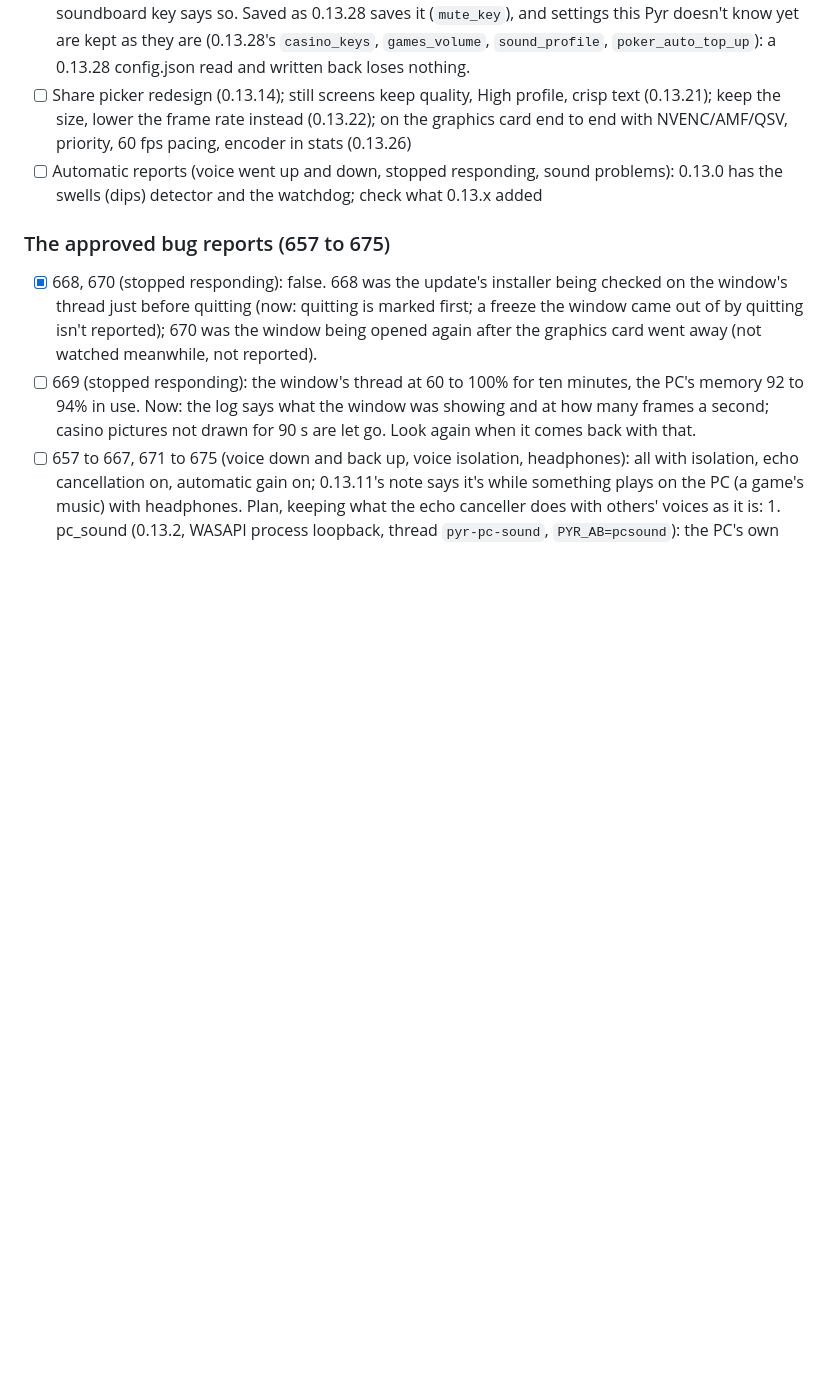
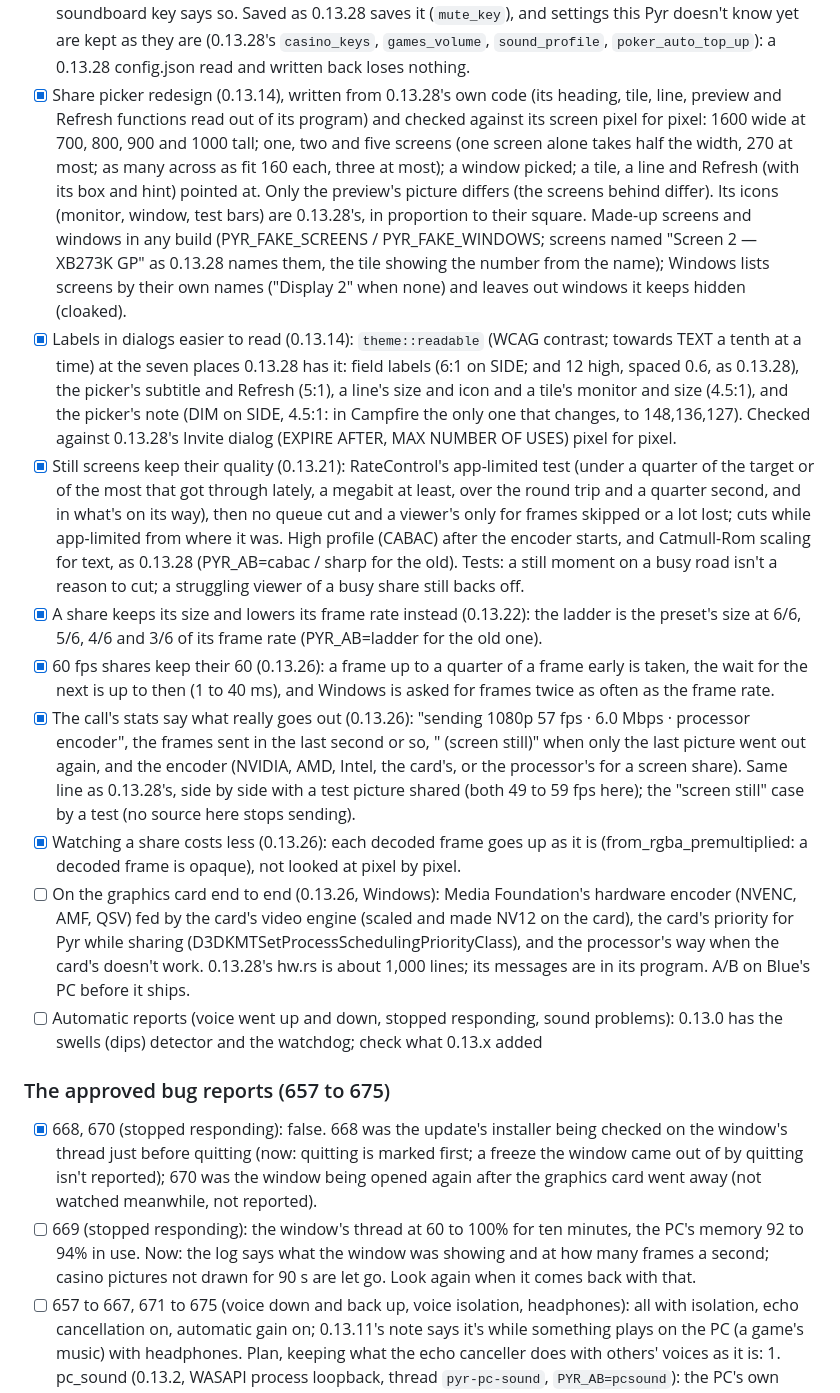
Before and after one commit to bluelight777/Pyr, a Markdown page: REBUILD.md, the part around the change. Drawn GitHub-style; blank space fills up the shorter version.

Commit message:
Test the call's stats on a still screen; REBUILD.md: what's done of screen sharing
The frames that went out a second, and "screen still" once only the last picture goes out
again (no source here stops sending, so a test shows it).

Co-Authored-By: Claude Opus 5.5 <noreply@anthropic.com>
Claude-Session: https://claude.ai/code/session_01YHn1eQ87uNra2osjz6EaSo

```diff
--- a/REBUILD.md
+++ b/REBUILD.md
@@ -166,9 +166,48 @@ Version in brackets: where 0.13.x first had it.
       so. Saved as 0.13.28 saves it (`mute_key`), and settings this Pyr doesn't know yet are
       kept as they are (0.13.28's `casino_keys`, `games_volume`, `sound_profile`,
       `poker_auto_top_up`): a 0.13.28 config.json read and written back loses nothing.
-- [ ] Share picker redesign (0.13.14); still screens keep quality, High profile, crisp text
-      (0.13.21); keep the size, lower the frame rate instead (0.13.22); on the graphics card
-      end to end with NVENC/AMF/QSV, priority, 60 fps pacing, encoder in stats (0.13.26)
+- [x] Share picker redesign (0.13.14), written from 0.13.28's own code (its heading, tile, line,
+      preview and Refresh functions read out of its program) and checked against its screen
+      pixel for pixel: 1600 wide at 700, 800, 900 and 1000 tall; one, two and five screens
+      (one screen alone takes half the width, 270 at most; as many across as fit 160 each, three
+      at most); a window picked; a tile, a line and Refresh (with its box and hint) pointed at.
+      Only the preview's picture differs (the screens behind differ). Its icons (monitor,
+      window, test bars) are 0.13.28's, in proportion to their square. Made-up screens and
+      windows in any build (PYR_FAKE_SCREENS / PYR_FAKE_WINDOWS; screens named "Screen 2 —
+      XB273K GP" as 0.13.28 names them, the tile showing the number from the name); Windows
+      lists screens by their own names ("Display 2" when none) and leaves out windows it keeps
+      hidden (cloaked).
+- [x] Labels in dialogs easier to read (0.13.14): `theme::readable` (WCAG contrast; towards TEXT a
+      tenth at a time) at the seven places 0.13.28 has it: field labels (6:1 on SIDE; and 12
+      high, spaced 0.6, as 0.13.28), the picker's subtitle and Refresh (5:1), a line's size and
+      icon and a tile's monitor and size (4.5:1), and the picker's note (DIM on SIDE, 4.5:1: in
+      Campfire the only one that changes, to 148,136,127). Checked against 0.13.28's Invite
+      dialog (EXPIRE AFTER, MAX NUMBER OF USES) pixel for pixel.
+- [x] Still screens keep their quality (0.13.21): RateControl's app-limited test (under a quarter
+      of the target or of the most that got through lately, a megabit at least, over the round
+      trip and a quarter second, and in what's on its way), then no queue cut and a viewer's
+      only for frames skipped or a lot lost; cuts while app-limited from where it was. High
+      profile (CABAC) after the encoder starts, and Catmull-Rom scaling for text, as 0.13.28
+      (PYR_AB=cabac / sharp for the old). Tests: a still moment on a busy road isn't a reason to
+      cut; a struggling viewer of a busy share still backs off.
+- [x] A share keeps its size and lowers its frame rate instead (0.13.22): the ladder is the
+      preset's size at 6/6, 5/6, 4/6 and 3/6 of its frame rate (PYR_AB=ladder for the old one).
+- [x] 60 fps shares keep their 60 (0.13.26): a frame up to a quarter of a frame early is taken,
+      the wait for the next is up to then (1 to 40 ms), and Windows is asked for frames twice as
+      often as the frame rate.
+- [x] The call's stats say what really goes out (0.13.26): "sending 1080p 57 fps · 6.0 Mbps ·
+      processor encoder", the frames sent in the last second or so, " (screen still)" when only
+      the last picture went out again, and the encoder (NVIDIA, AMD, Intel, the card's, or the
+      processor's for a screen share). Same line as 0.13.28's, side by side with a test picture
+      shared (both 49 to 59 fps here); the "screen still" case by a test (no source here stops
+      sending).
+- [x] Watching a share costs less (0.13.26): each decoded frame goes up as it is
+      (from_rgba_premultiplied: a decoded frame is opaque), not looked at pixel by pixel.
+- [ ] On the graphics card end to end (0.13.26, Windows): Media Foundation's hardware encoder
+      (NVENC, AMF, QSV) fed by the card's video engine (scaled and made NV12 on the card), the
+      card's priority for Pyr while sharing (D3DKMTSetProcessSchedulingPriorityClass), and the
+      processor's way when the card's doesn't work. 0.13.28's hw.rs is about 1,000 lines; its
+      messages are in its program. A/B on Blue's PC before it ships.
 - [ ] Automatic reports (voice went up and down, stopped responding, sound problems): 0.13.0
       has the swells (dips) detector and the watchdog; check what 0.13.x added
 
```
